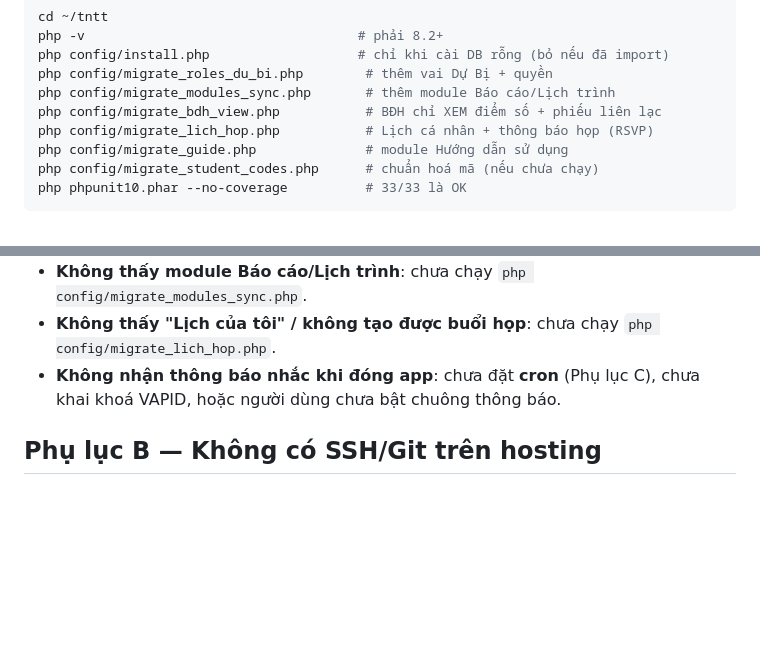
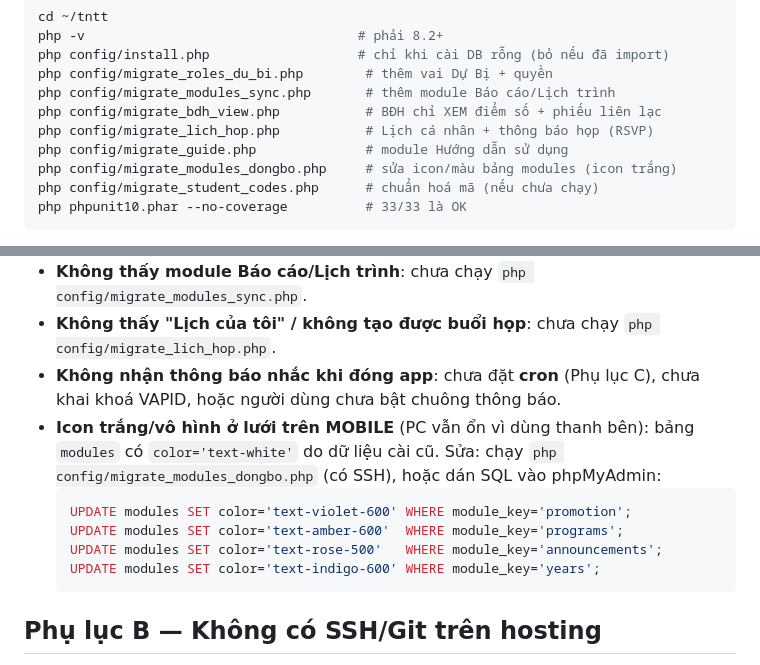
Before and after one commit to josephvinh/glyphutrung, a Markdown page: docs/DEPLOY-AZDIGI.md, 2 parts joined by grey strips. Drawn GitHub-style; blank space fills up the shorter version.

Commit message:
docs: DEPLOY thêm migrate_modules_dongbo + lỗi icon trắng trên mobile
Co-Authored-By: Claude Opus 4.8 <noreply@anthropic.com>

````diff
--- a/docs/DEPLOY-AZDIGI.md
+++ b/docs/DEPLOY-AZDIGI.md
@@ -125,6 +125,7 @@ php config/migrate_modules_sync.php       # thêm module Báo cáo/Lịch trình
 php config/migrate_bdh_view.php           # BĐH chỉ XEM điểm số + phiếu liên lạc
 php config/migrate_lich_hop.php           # Lịch cá nhân + thông báo họp (RSVP)
 php config/migrate_guide.php              # module Hướng dẫn sử dụng
+php config/migrate_modules_dongbo.php     # sửa icon/màu bảng modules (icon trắng)
 php config/migrate_student_codes.php      # chuẩn hoá mã (nếu chưa chạy)
 php phpunit10.phar --no-coverage          # 33/33 là OK
 ```
@@ -248,6 +249,15 @@ tab **Actions** của repo. Chạy tay: tab Actions → **Deploy AZDIGI → Run
   `php config/migrate_lich_hop.php`.
 - **Không nhận thông báo nhắc khi đóng app**: chưa đặt **cron** (Phụ lục C),
   chưa khai khoá VAPID, hoặc người dùng chưa bật chuông thông báo.
+- **Icon trắng/vô hình ở lưới trên MOBILE** (PC vẫn ổn vì dùng thanh bên): bảng
+  `modules` có `color='text-white'` do dữ liệu cài cũ. Sửa: chạy
+  `php config/migrate_modules_dongbo.php` (có SSH), hoặc dán SQL vào phpMyAdmin:
+  ```sql
+  UPDATE modules SET color='text-violet-600' WHERE module_key='promotion';
+  UPDATE modules SET color='text-amber-600'  WHERE module_key='programs';
+  UPDATE modules SET color='text-rose-500'   WHERE module_key='announcements';
+  UPDATE modules SET color='text-indigo-600' WHERE module_key='years';
+  ```
 
 ## Phụ lục B — Không có SSH/Git trên hosting
 - **GitHub Actions → FTP**: tạo workflow đẩy thư mục lên hosting qua FTP mỗi lần
````
